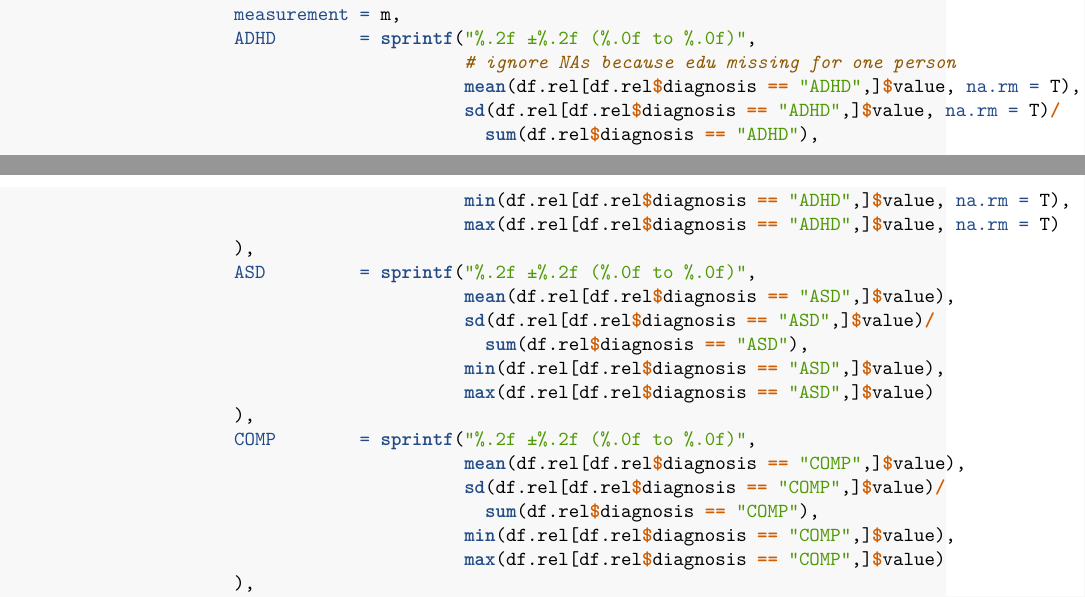
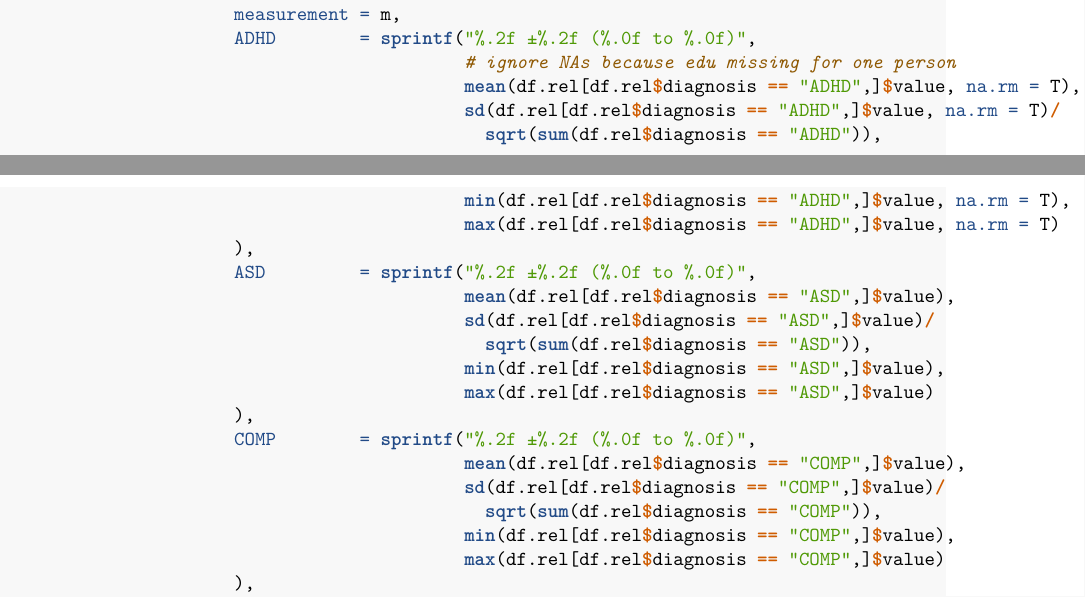
Before and after one commit to IreneSophia/EMBA_VMM, an R Markdown document (S1_VMM_behavioural.Rmd): two parts of pages 4 and 5 of 28, joined at a grey line, cut so that both start at the same text. Rendered offline with R 4.5, knitr and Pandoc, then LaTeX, with nearby package versions; some code elsewhere in the file could not run offline.

Commit message:
sqrt was missing when calculating SE for demo table

```diff
--- a/S1_VMM_behavioural.Rmd
+++ b/S1_VMM_behavioural.Rmd
@@ -259,21 +259,21 @@
                                             # ignore NAs because edu missing for one person
                                             mean(df.rel[df.rel$diagnosis == "ADHD",]$value, na.rm = T),
                                             sd(df.rel[df.rel$diagnosis == "ADHD",]$value, na.rm = T)/
-                                              sum(df.rel$diagnosis == "ADHD"),
+                                              sqrt(sum(df.rel$diagnosis == "ADHD")),
                                             min(df.rel[df.rel$diagnosis == "ADHD",]$value, na.rm = T),
                                             max(df.rel[df.rel$diagnosis == "ADHD",]$value, na.rm = T)
                       ),
                       ASD         = sprintf("%.2f ±%.2f (%.0f to %.0f)",
                                             mean(df.rel[df.rel$diagnosis == "ASD",]$value),
                                             sd(df.rel[df.rel$diagnosis == "ASD",]$value)/
-                                              sum(df.rel$diagnosis == "ASD"),
+                                              sqrt(sum(df.rel$diagnosis == "ASD")),
                                             min(df.rel[df.rel$diagnosis == "ASD",]$value),
                                             max(df.rel[df.rel$diagnosis == "ASD",]$value)
                       ),
                       COMP        = sprintf("%.2f ±%.2f (%.0f to %.0f)",
                                             mean(df.rel[df.rel$diagnosis == "COMP",]$value),
                                             sd(df.rel[df.rel$diagnosis == "COMP",]$value)/
-                                              sum(df.rel$diagnosis == "COMP"),
+                                              sqrt(sum(df.rel$diagnosis == "COMP")),
                                             min(df.rel[df.rel$diagnosis == "COMP",]$value),
                                             max(df.rel[df.rel$diagnosis == "COMP",]$value)
                       ),
```
Also changed, not shown: 3 other files.
